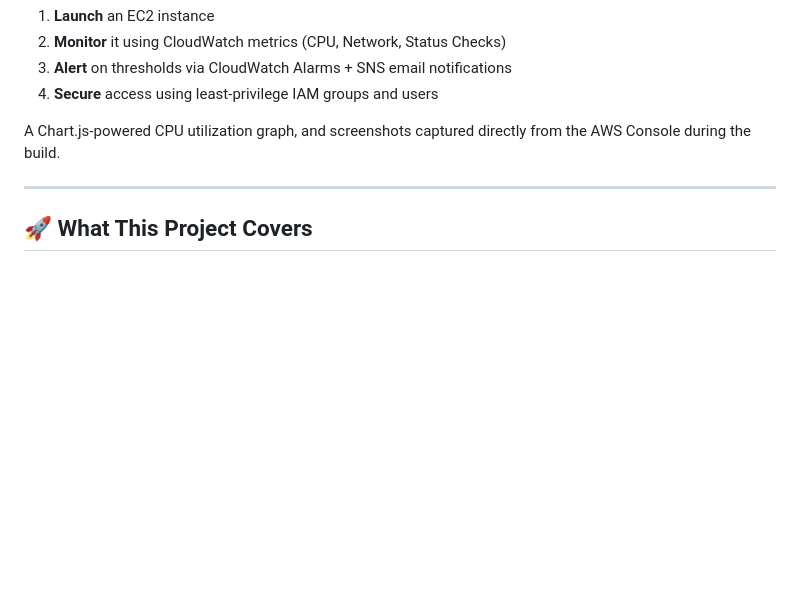
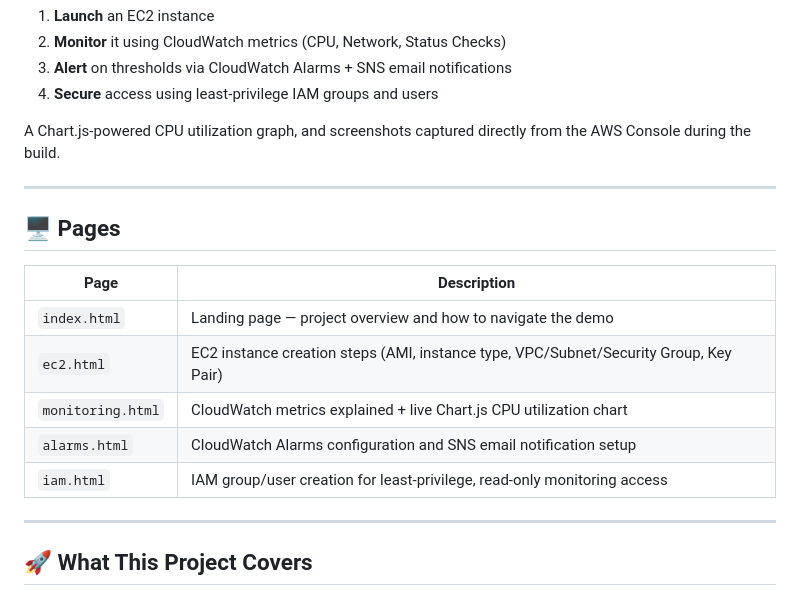
Before and after one commit to kumarsm9130/project-aws-server-monitoring, a Markdown page: README.md, the part around the change. Rendered like a GitHub page; blank space fills up the shorter version.

```diff
--- a/README.md
+++ b/README.md
@@ -14,6 +14,19 @@ This project demonstrates the end-to-end lifecycle of monitoring an EC2 server o
  A Chart.js-powered CPU utilization graph, and screenshots captured directly from the AWS Console during the build.
 
 ---
+
+## 🖥️ Pages
+
+| Page | Description |
+|---|---|
+| `index.html` | Landing page — project overview and how to navigate the demo |
+| `ec2.html` | EC2 instance creation steps (AMI, instance type, VPC/Subnet/Security Group, Key Pair) |
+| `monitoring.html` | CloudWatch metrics explained + live Chart.js CPU utilization chart |
+| `alarms.html` | CloudWatch Alarms configuration and SNS email notification setup |
+| `iam.html` | IAM group/user creation for least-privilege, read-only monitoring access |
+
+---
+
 
 ## 🚀 What This Project Covers
 
```
